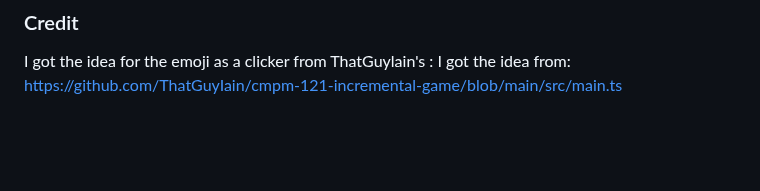
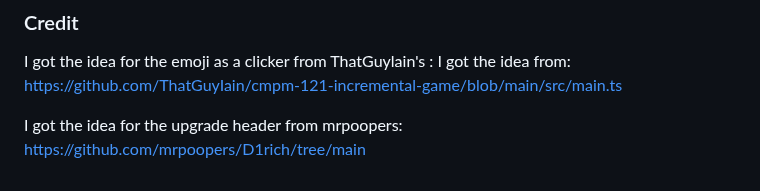
Before and after one commit to BHan2002/cmpm-121-f25-d1, a Markdown page: README.md, the part around the change. GitHub-like rendering; blank space fills up the shorter version.

Commit message:
Added credit in Credits

```diff
--- a/README.md
+++ b/README.md
@@ -178,3 +178,6 @@ All rendering and behavior is generated by iterating over `availableItems` and i
 ### Credit
 
 I got the idea for the emoji as a clicker from ThatGuylain's : I got the idea from: <https://github.com/ThatGuyIain/cmpm-121-incremental-game/blob/main/src/main.ts>
+
+I got the idea for the upgrade header from mrpoopers:
+<https://github.com/mrpoopers/D1rich/tree/main>
```
